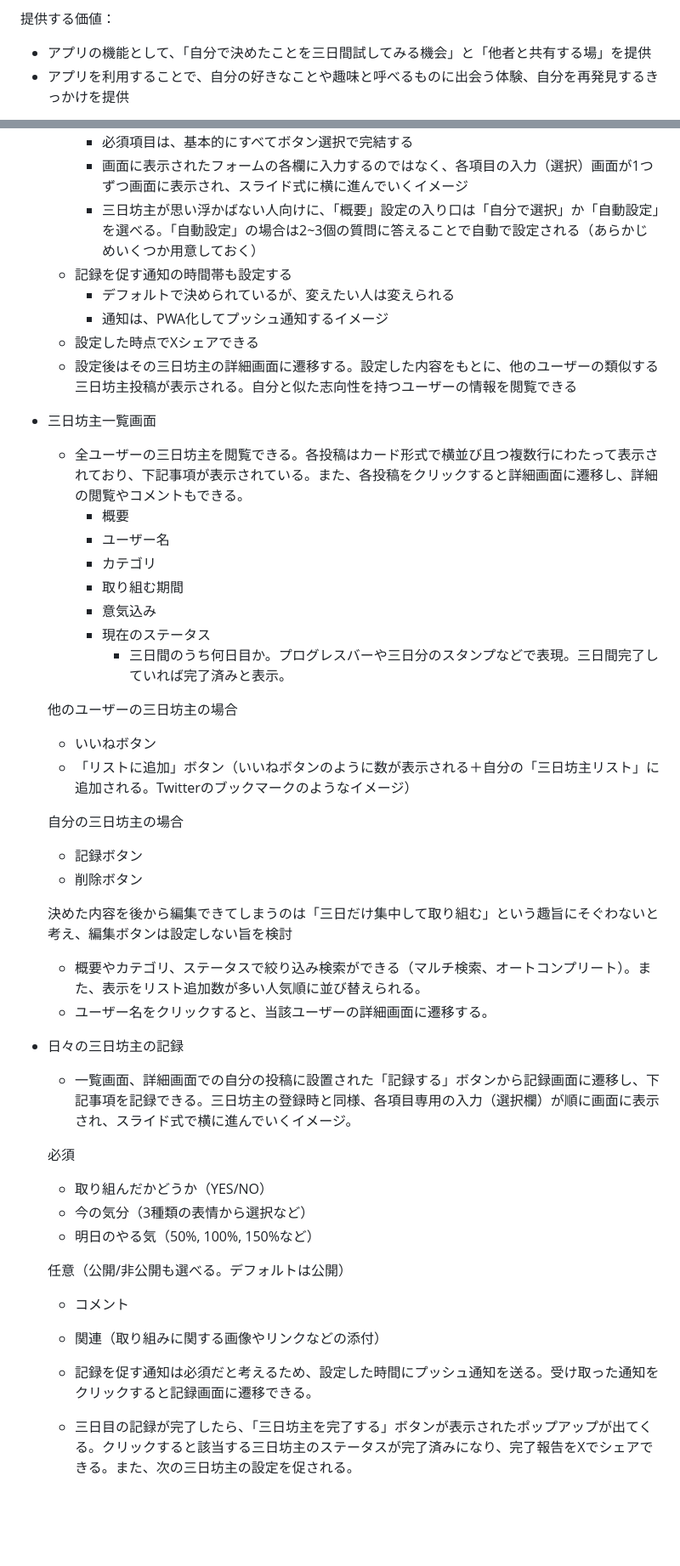
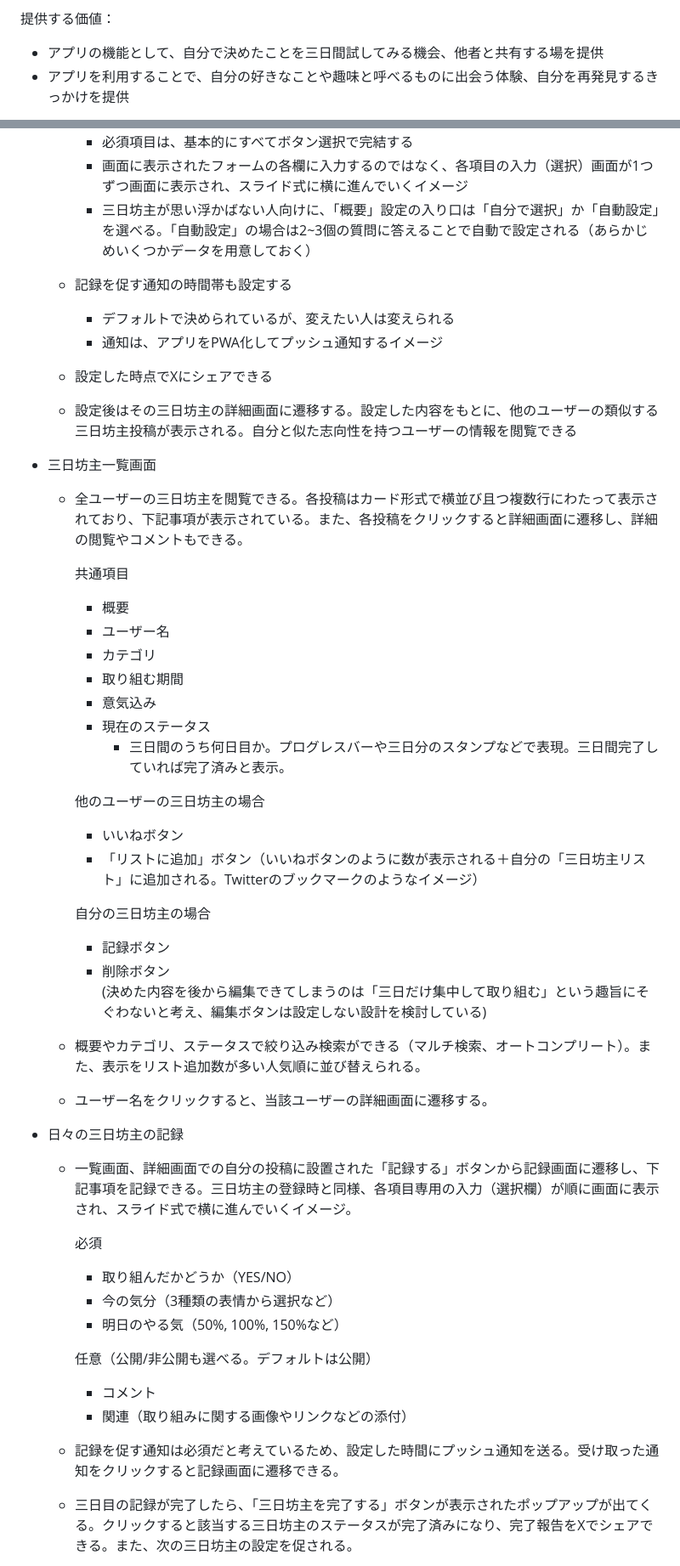
Before and after one commit to Dai-44/go-next, a Markdown page: README.md, 2 parts joined by grey strips. Shown at 85% size. Rendered like a GitHub page; folded sections open; blank space fills up the shorter version.

Commit message:
update: README.mdの体裁修正

```diff
--- a/README.md
+++ b/README.md
@@ -42,5 +44,5 @@
 
 提供する価値：
 
-- アプリの機能として、「自分で決めたことを三日間試してみる機会」と「他者と共有する場」を提供
+- アプリの機能として、自分で決めたことを三日間試してみる機会、他者と共有する場を提供
 - アプリを利用することで、自分の好きなことや趣味と呼べるものに出会う体験、自分を再発見するきっかけを提供
@@ -53,35 +57,39 @@
     - 概要、取り組む期間、カテゴリ、意気込み（必須）、詳細（任意）などを入力
         - 必須項目は、基本的にすべてボタン選択で完結する
         - 画面に表示されたフォームの各欄に入力するのではなく、各項目の入力（選択）画面が1つずつ画面に表示され、スライド式に横に進んでいくイメージ
-        - 三日坊主が思い浮かばない人向けに、「概要」設定の入り口は「自分で選択」か「自動設定」を選べる。「自動設定」の場合は2~3個の質問に答えることで自動で設定される（あらかじめいくつか用意しておく）
+        - 三日坊主が思い浮かばない人向けに、「概要」設定の入り口は「自分で選択」か「自動設定」を選べる。「自動設定」の場合は2~3個の質問に答えることで自動で設定される（あらかじめいくつかデータを用意しておく）
+
     - 記録を促す通知の時間帯も設定する
         - デフォルトで決められているが、変えたい人は変えられる
-        - 通知は、PWA化してプッシュ通知するイメージ
-    - 設定した時点でXシェアできる
+        - 通知は、アプリをPWA化してプッシュ通知するイメージ
+
+    - 設定した時点でXにシェアできる
+
     - 設定後はその三日坊主の詳細画面に遷移する。設定した内容をもとに、他のユーザーの類似する三日坊主投稿が表示される。自分と似た志向性を持つユーザーの情報を閲覧できる
 
 - 三日坊主一覧画面
     - 全ユーザーの三日坊主を閲覧できる。各投稿はカード形式で横並び且つ複数行にわたって表示されており、下記事項が表示されている。また、各投稿をクリックすると詳細画面に遷移し、詳細の閲覧やコメントもできる。
-        - 概要
-        - ユーザー名
-        - カテゴリ
-        - 取り組む期間
-        - 意気込み
-        - 現在のステータス
-            - 三日間のうち何日目か。プログレスバーや三日分のスタンプなどで表現。三日間完了していれば完了済みと表示。
+
+      共通項目
+      - 概要
+      - ユーザー名
+      - カテゴリ
+      - 取り組む期間
+      - 意気込み
+      - 現在のステータス
+        - 三日間のうち何日目か。プログレスバーや三日分のスタンプなどで表現。三日間完了していれば完了済みと表示。
 
 
-    他のユーザーの三日坊主の場合
+      他のユーザーの三日坊主の場合
 
-    - いいねボタン
-    - 「リストに追加」ボタン（いいねボタンのように数が表示される＋自分の「三日坊主リスト」に追加される。Twitterのブックマークのようなイメージ）
+      - いいねボタン
+      - 「リストに追加」ボタン（いいねボタンのように数が表示される＋自分の「三日坊主リスト」に追加される。Twitterのブックマークのようなイメージ）
 
-    自分の三日坊主の場合
+      自分の三日坊主の場合
 
-    - 記録ボタン
-    - 削除ボタン
-
-    決めた内容を後から編集できてしまうのは「三日だけ集中して取り組む」という趣旨にそぐわないと考え、編集ボタンは設定しない旨を検討
+      - 記録ボタン
+      - 削除ボタン
+          (決めた内容を後から編集できてしまうのは「三日だけ集中して取り組む」という趣旨にそぐわないと考え、編集ボタンは設定しない設計を検討している)
 
     - 概要やカテゴリ、ステータスで絞り込み検索ができる（マルチ検索、オートコンプリート）。また、表示をリスト追加数が多い人気順に並び替えられる。
     - ユーザー名をクリックすると、当該ユーザーの詳細画面に遷移する。
@@ -89,16 +97,16 @@
 - 日々の三日坊主の記録
     - 一覧画面、詳細画面での自分の投稿に設置された「記録する」ボタンから記録画面に遷移し、下記事項を記録できる。三日坊主の登録時と同様、各項目専用の入力（選択欄）が順に画面に表示され、スライド式で横に進んでいくイメージ。
 
-    必須
+      必須
 
-    - 取り組んだかどうか（YES/NO）
-    - 今の気分（3種類の表情から選択など）
-    - 明日のやる気（50%, 100%, 150%など）
+      - 取り組んだかどうか（YES/NO）
+      - 今の気分（3種類の表情から選択など）
+      - 明日のやる気（50%, 100%, 150%など）
 
-    任意（公開/非公開も選べる。デフォルトは公開）
+      任意（公開/非公開も選べる。デフォルトは公開）
 
-    - コメント
-    - 関連（取り組みに関する画像やリンクなどの添付）
+      - コメント
+      - 関連（取り組みに関する画像やリンクなどの添付）
 
-    - 記録を促す通知は必須だと考えるため、設定した時間にプッシュ通知を送る。受け取った通知をクリックすると記録画面に遷移できる。
+    - 記録を促す通知は必須だと考えているため、設定した時間にプッシュ通知を送る。受け取った通知をクリックすると記録画面に遷移できる。
     - 三日目の記録が完了したら、「三日坊主を完了する」ボタンが表示されたポップアップが出てくる。クリックすると該当する三日坊主のステータスが完了済みになり、完了報告をXでシェアできる。また、次の三日坊主の設定を促される。
```
Also changed, not shown: other parts of README.md (+18 -18 lines).
